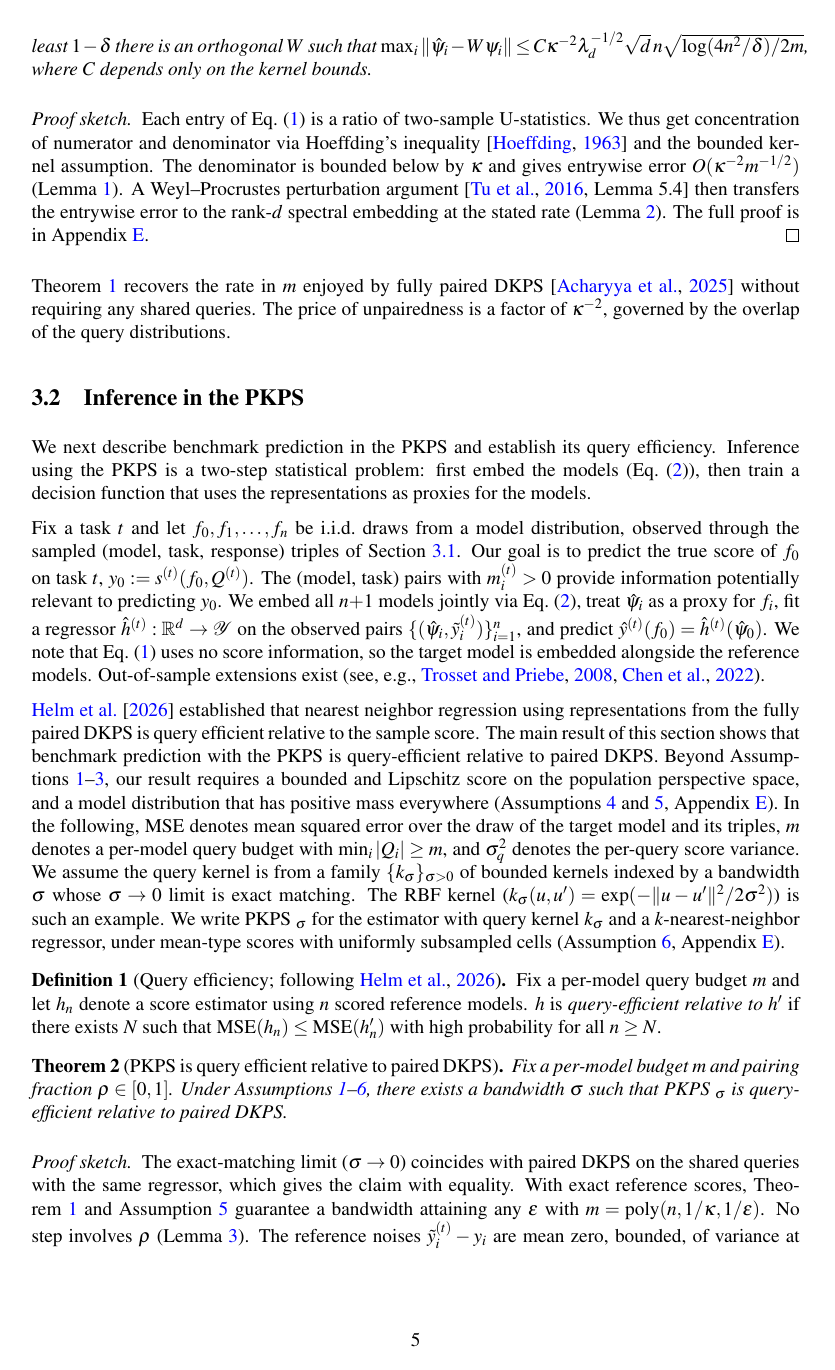
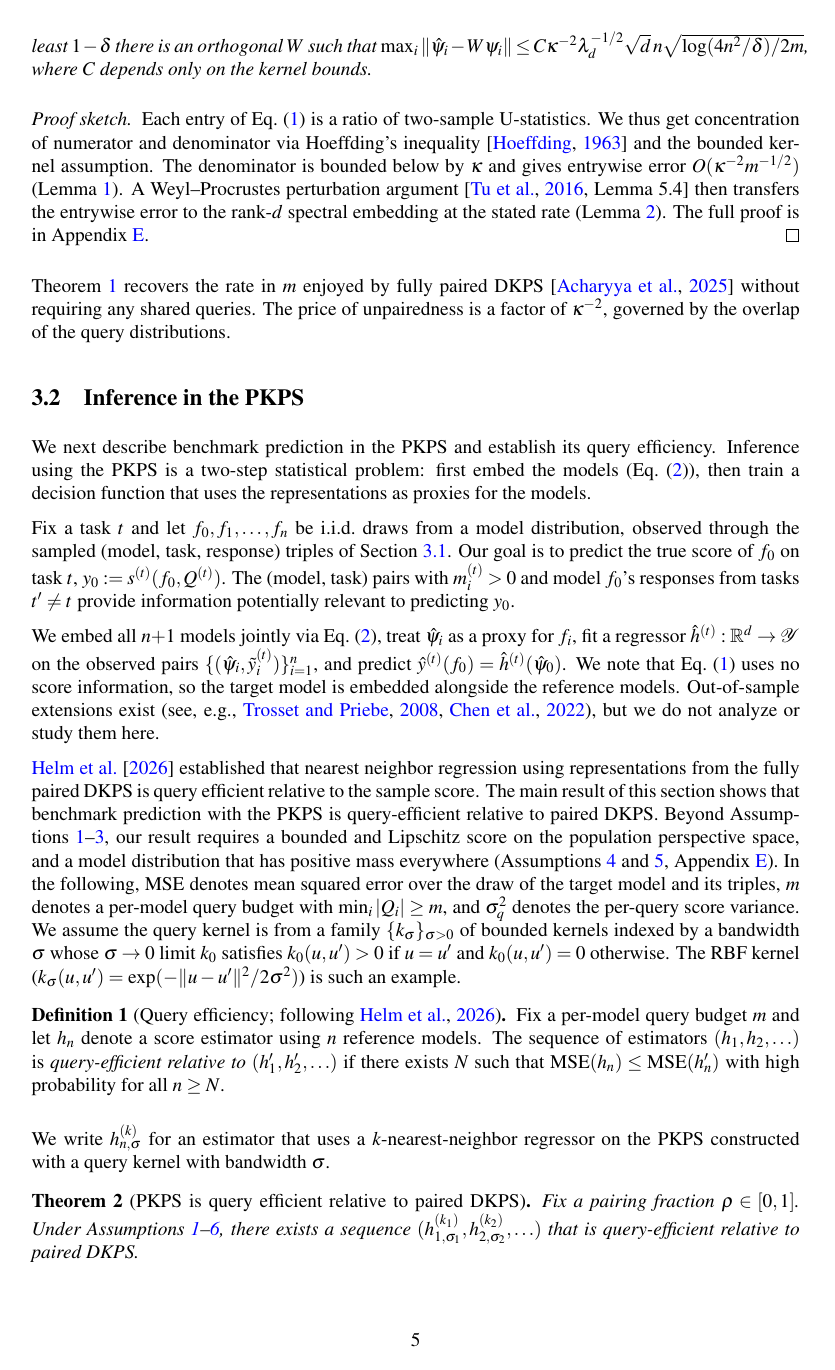
Before and after one commit to jataware/dkps, a LaTeX paper (paper/main.tex): page 5 of 21 before the commit and page 5 of 22 after it. Compiled offline with pdfLaTeX.

Commit message:
pkps paper: 3.2 sequence formulation, user fix
User-authored: the setup names f_0's other-task responses as usable
information (completion); the out-of-sample note is explicitly not
analyzed; the kernel-family limit is stated correctly (limit kernel
positive on the diagonal and zero off it -- the RBF sigma -> 0 limit is
not literally the indicator); query efficiency is defined over
estimator sequences; h_{n,sigma}^{(k)} notation introduced; the
theorem asserts existence of a sequence (h_{n,sigma_n}^{(k_n)}) at
fixed rho.

Repairs: the limit kernel is k_0, not kappa_0 (kappa is the scalar
overlap mass -- collision); unbalanced parentheses in the theorem's
sequence fixed; 'uses a k-nearest-neighbor regressor'; \hdots for the
definition's ellipses; the post-sketch transitivity sentence says
'this sequence' since PKPS_sigma notation no longer exists.

Co-Authored-By: Claude Fable 5 <noreply@anthropic.com>
Claude-Session: https://claude.ai/code/session_019VkDoLFnBiHFuUR33BoaNY

```diff
--- a/paper/main.tex
+++ b/paper/main.tex
@@ -347,15 +347,17 @@ distribution, observed through the sampled (model, task, response) triples of
 Section~\ref{sec:theory}.
 Our goal is to predict the true score of $f_{0}$ on task $t$,
 $y_{0}:=s^{(t)}(f_{0},Q^{(t)})$.
-The (model, task) pairs with $m_{i}^{(t)}>0$ provide information potentially
-relevant to predicting $y_{0}$.
+The (model, task) pairs with $m_{i}^{(t)}>0$ and model $f_{0}$'s responses from
+tasks $t' \neq t$ provide information potentially relevant to predicting $y_{0}$.
+
 We embed all $n{+}1$ models jointly via Eq.~\eqref{eq:mds}, treat $\hat\psi_{i}$
 as a proxy for $f_{i}$, fit a regressor $\hat h^{(t)}:\mathbb{R}^{d}\to\mathcal{Y}$ on
 the observed pairs $\{(\hat\psi_{i},\tilde{y}_{i}^{(t)})\}_{i=1}^{n}$, and
 predict $\hat y^{(t)}(f_{0})=\hat h^{(t)}(\hat\psi_{0})$.
 We note that Eq.~\eqref{eq:A} uses no
 score information, so the target model is embedded alongside the reference models.
-Out-of-sample extensions exist (see, e.g., \citealp{trosset2008out, 10.3389/fnhum.2022.930291}).
+Out-of-sample extensions exist (see, e.g., \citealp{trosset2008out,
+10.3389/fnhum.2022.930291}), but we do not analyze or study them here.
 
 \citet{dkps_qeff} established that nearest neighbor regression using representations
 from the fully paired DKPS is query efficient relative to the sample score.
@@ -371,25 +373,26 @@ $m$ denotes a per-model query budget with $\min_{i}|Q_{i}|\ge m$, and $\sigma_q^
 denotes the per-query score variance.
 We assume the query kernel is from a family
 $\{k_{\sigma}\}_{\sigma>0}$ of bounded kernels indexed by a bandwidth $\sigma$ whose
-$\sigma\to0$ limit is exact
-matching. The RBF kernel ($k_{\sigma}(u,u')=\exp(-\|u-u'\|^{2}/2\sigma^{2})$) is
-such an example.
-We write \PKPS$_\sigma$ for the estimator with query kernel $k_{\sigma}$ and a
-$k$-nearest-neighbor regressor, under mean-type scores with uniformly subsampled cells
-(Assumption~\ref{ass:noise}, Appendix~\ref{app:proof}).
+$\sigma\to0$ limit $k_{0}$ satisfies $k_{0}(u,u') > 0$ if $u = u'$ and
+$k_{0}(u,u')=0$ otherwise. The RBF kernel
+($k_{\sigma}(u,u')=\exp(-\|u-u'\|^{2}/2\sigma^{2})$) is such an example.
 
 \begin{definition}[Query efficiency; following \citealp{dkps_qeff}]
 \label{def:qeff}
 Fix a per-model query budget $m$ and let $h_n$ denote a score estimator using $n$
-scored reference models.
-$h$ is \emph{query-efficient relative to} $h'$ if there exists $N$ such that
+reference models.
+The sequence of estimators $(h_{1}, h_{2}, \hdots)$ is \emph{query-efficient
+relative to} $(h'_{1}, h'_{2}, \hdots)$ if there exists $N$ such that
 $\mathrm{MSE}(h_n)\le\mathrm{MSE}(h'_n)$ with high probability for all $n\ge N$.
 \end{definition}
+We write $h_{n,\sigma}^{(k)}$ for an estimator that uses a $k$-nearest-neighbor
+regressor on the \PKPS constructed with a query kernel with bandwidth $\sigma$.
 \begin{theorem}[\PKPS is query efficient relative to paired DKPS]
 \label{thm:qeff}
-Fix a per-model budget $m$ and pairing fraction $\rho\in[0,1]$.
-Under Assumptions~\ref{ass:bound}--\ref{ass:noise}, there exists a bandwidth
-$\sigma$ such that \PKPS$_\sigma$ is query-efficient relative to paired DKPS.
+Fix a pairing fraction $\rho\in[0,1]$.
+Under Assumptions~\ref{ass:bound}--\ref{ass:noise}, there exists a sequence
+$(h_{1,\sigma_{1}}^{(k_{1})}, h_{2,\sigma_{2}}^{(k_{2})}, \hdots)$
+that is query-efficient relative to paired DKPS.
 \end{theorem}
 \begin{proof}[Proof sketch]
 The exact-matching limit ($\sigma\to0$) coincides with paired DKPS on the shared
```
Also changed, not shown: paper/main.pdf, paper/main.tex (2 more changed lines).
